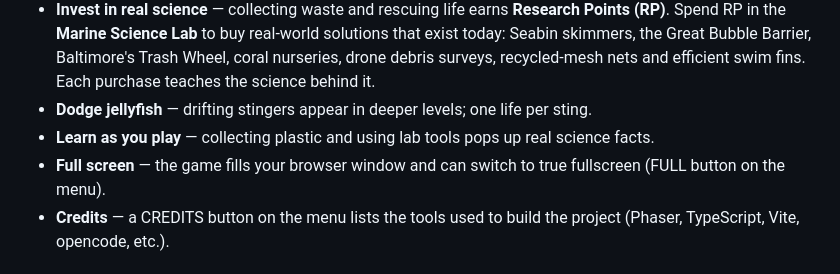
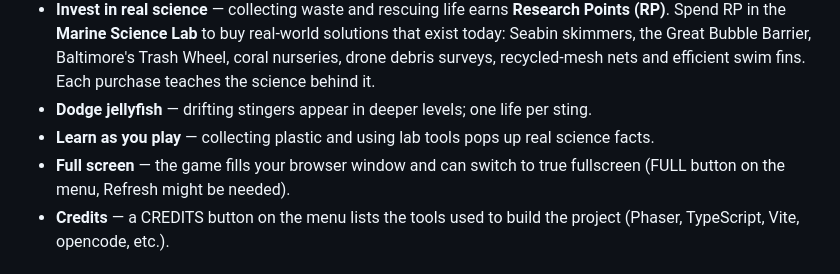
Before and after one commit to VardaanK-dev/Recycle-Renegades-Webgame, a Markdown page: README.md, the part around the change. Rendered like a GitHub page.

```diff
--- a/README.md
+++ b/README.md
@@ -16,7 +16,7 @@ Dive into the ocean as a diver-renegade and:
 - **Invest in real science** — collecting waste and rescuing life earns **Research Points (RP)**. Spend RP in the **Marine Science Lab** to buy real-world solutions that exist today: Seabin skimmers, the Great Bubble Barrier, Baltimore's Trash Wheel, coral nurseries, drone debris surveys, recycled-mesh nets and efficient swim fins. Each purchase teaches the science behind it.
 - **Dodge jellyfish** — drifting stingers appear in deeper levels; one life per sting.
 - **Learn as you play** — collecting plastic and using lab tools pops up real science facts.
-- **Full screen** — the game fills your browser window and can switch to true fullscreen (FULL button on the menu).
+- **Full screen** — the game fills your browser window and can switch to true fullscreen (FULL button on the menu, Refresh might be needed).
 - **Credits** — a CREDITS button on the menu lists the tools used to build the project (Phaser, TypeScript, Vite, opencode, etc.).
 
 ## 📣 Launch assets
```
